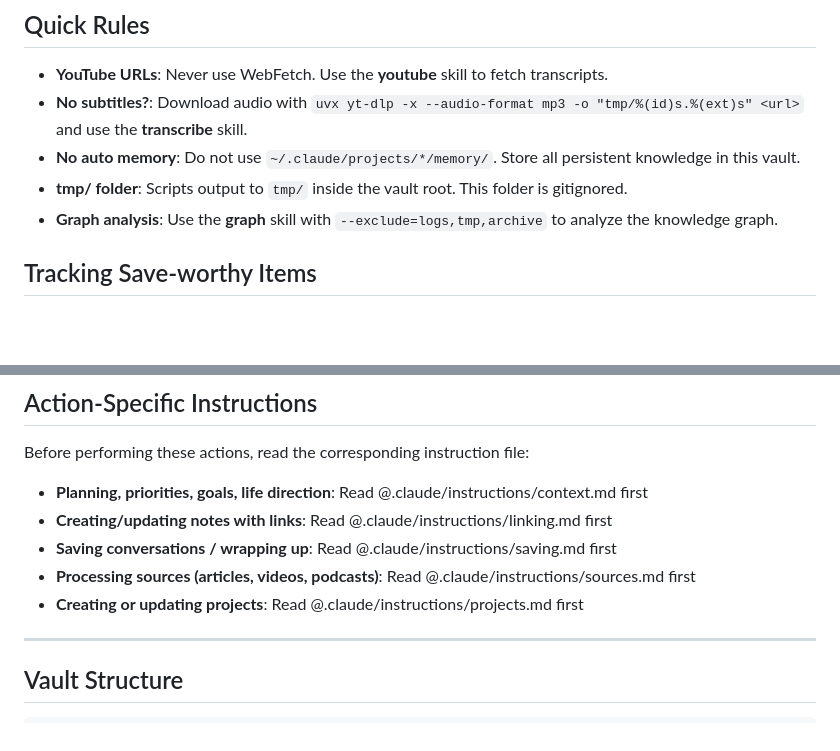
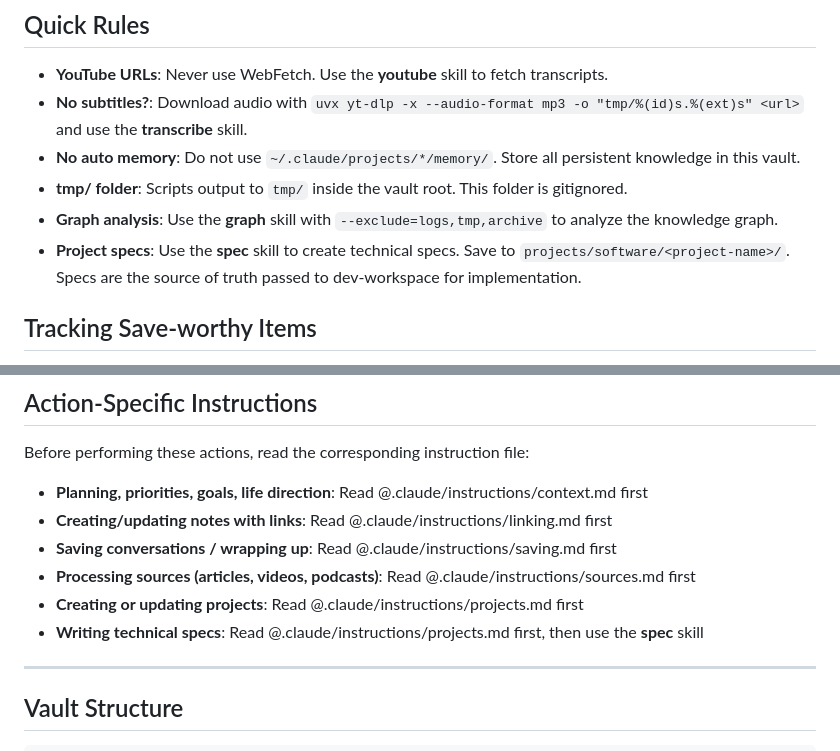
Before and after one commit to amenocturne/clamor, a Markdown page: presets/knowledge-base/claude.md, 2 parts joined by grey strips. Drawn GitHub-style; blank space fills up the shorter version.

Commit message:
Add spec skill usage instructions to knowledge-base preset

```diff
--- a/presets/knowledge-base/claude.md
+++ b/presets/knowledge-base/claude.md
@@ -9,6 +9,7 @@ You are managing an Obsidian vault with atomic notes following zettelkasten prin
 - **No auto memory**: Do not use `~/.claude/projects/*/memory/`. Store all persistent knowledge in this vault.
 - **tmp/ folder**: Scripts output to `tmp/` inside the vault root. This folder is gitignored.
 - **Graph analysis**: Use the **graph** skill with `--exclude=logs,tmp,archive` to analyze the knowledge graph.
+- **Project specs**: Use the **spec** skill to create technical specs. Save to `projects/software/<project-name>/`. Specs are the source of truth passed to dev-workspace for implementation.
 
 ## Tracking Save-worthy Items
 
@@ -29,6 +30,7 @@ Before performing these actions, read the corresponding instruction file:
 - **Saving conversations / wrapping up**: Read @.claude/instructions/saving.md first
 - **Processing sources (articles, videos, podcasts)**: Read @.claude/instructions/sources.md first
 - **Creating or updating projects**: Read @.claude/instructions/projects.md first
+- **Writing technical specs**: Read @.claude/instructions/projects.md first, then use the **spec** skill
 
 ---
 
```
